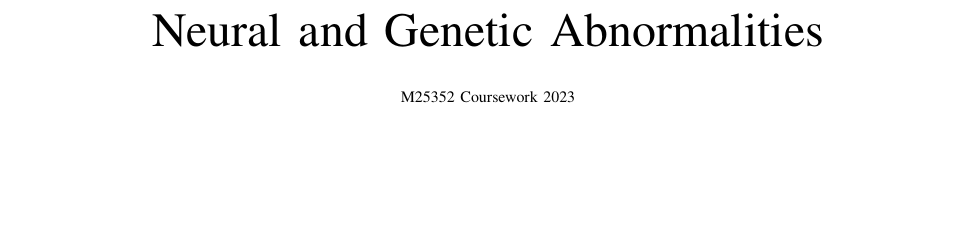
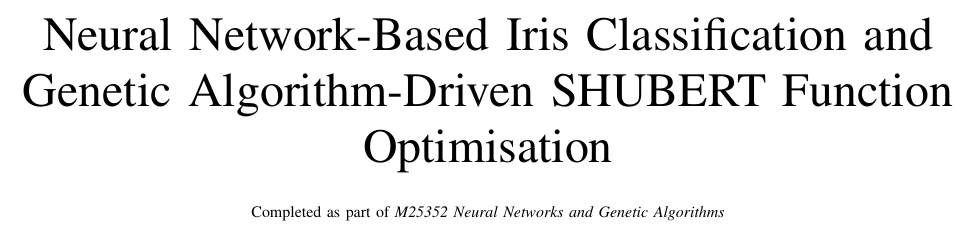
Before and after one commit to Viibrant/NNGA, a LaTeX paper (docs/writeup.tex): part of page 1 of 4, cut at the place of the change, the shorter picture padded with empty space. Compiled offline with pdfLaTeX; a missing font is replaced by an installed copy or a similar font; a LaTeX package or settings file that is missing is left out.

Commit message:
Updated title and footnote

```diff
--- a/docs/writeup.tex
+++ b/docs/writeup.tex
@@ -11,8 +11,8 @@
     T\kern-.1667em\lower.7ex\hbox{E}\kern-.125emX}}
 \begin{document}
 
-\title{Neural  and Genetic Abnormalities \\
-{\footnotesize M25352 Coursework 2023}
+\title{Neural Network-Based Iris Classification and Genetic Algorithm-Driven SHUBERT Function Optimisation \\
+{\footnotesize Completed as part of \textit{M25352 Neural Networks and Genetic Algorithms}}
 }
 
 \author{\IEEEauthorblockN{Connor Brook}
```
